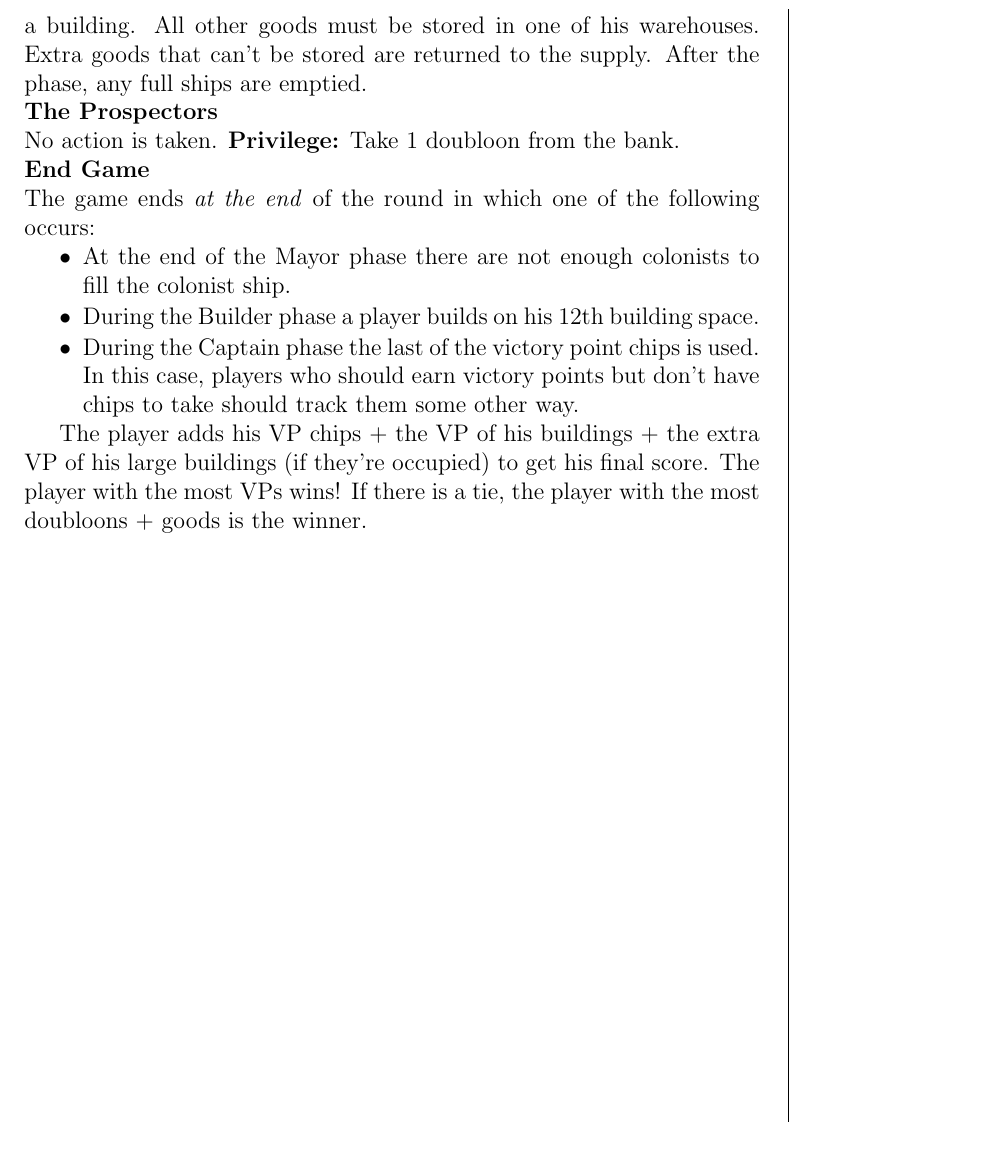
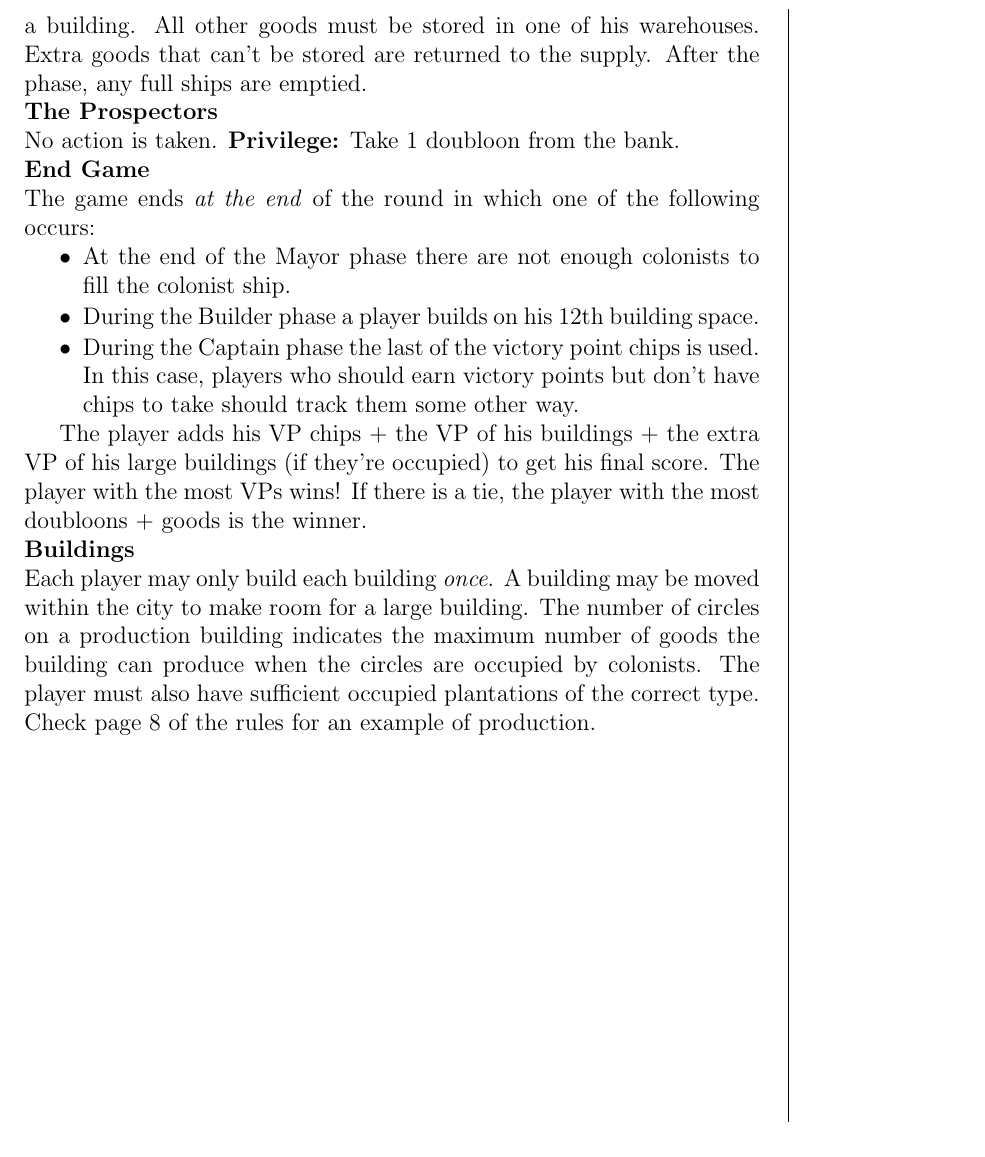
Before and after one commit to MJJoyce/GameSummarySheets, a LaTeX document (PuertoRico/PuertoRico.tex): part of page 2 of 2, cut so that both start at the same text. Compiled offline with pdfLaTeX.

Commit message:
Add misc. building information

```diff
--- a/PuertoRico/PuertoRico.tex
+++ b/PuertoRico/PuertoRico.tex
@@ -126,5 +126,8 @@ The game ends \emph{at the end} of the round in which one of the following occur
 
 The player adds his VP chips + the VP of his buildings + the extra VP of his large buildings (if they're occupied) to get his final score. The player with the most VPs wins! If there is a tie, the player with the most doubloons + goods is the winner.
 
+\section*{Buildings}
+Each player may only build each building \emph{once}. A building may be moved within the city to make room for a large building. The number of circles on a production building indicates the maximum number of goods the building can produce when the circles are occupied by colonists. The player must also have sufficient occupied plantations of the correct type. Check page 8 of the rules for an example of production.
+
 \end{multicols*}
 \end{document}
```
Also changed, not shown: PuertoRico/PuertoRico.pdf.
